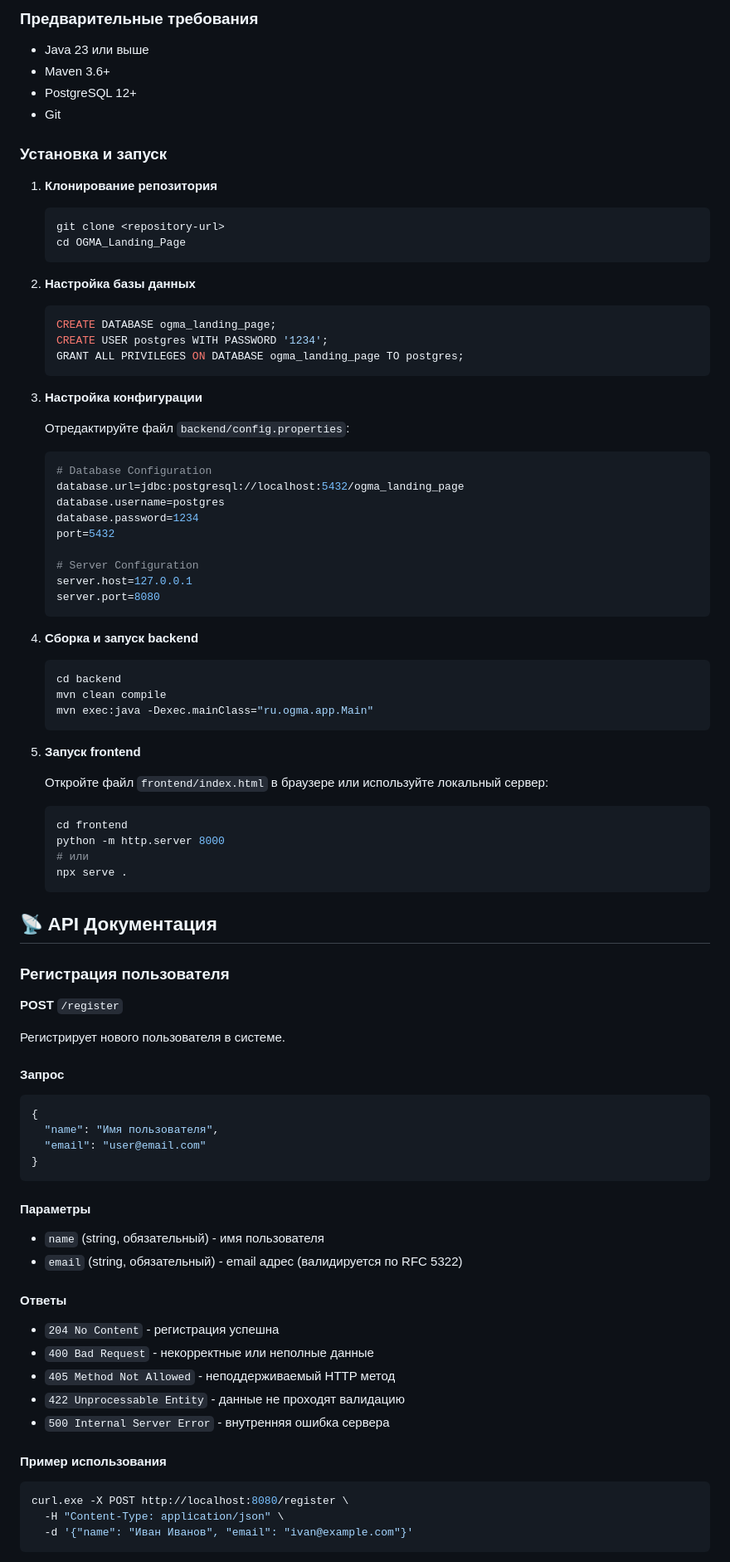
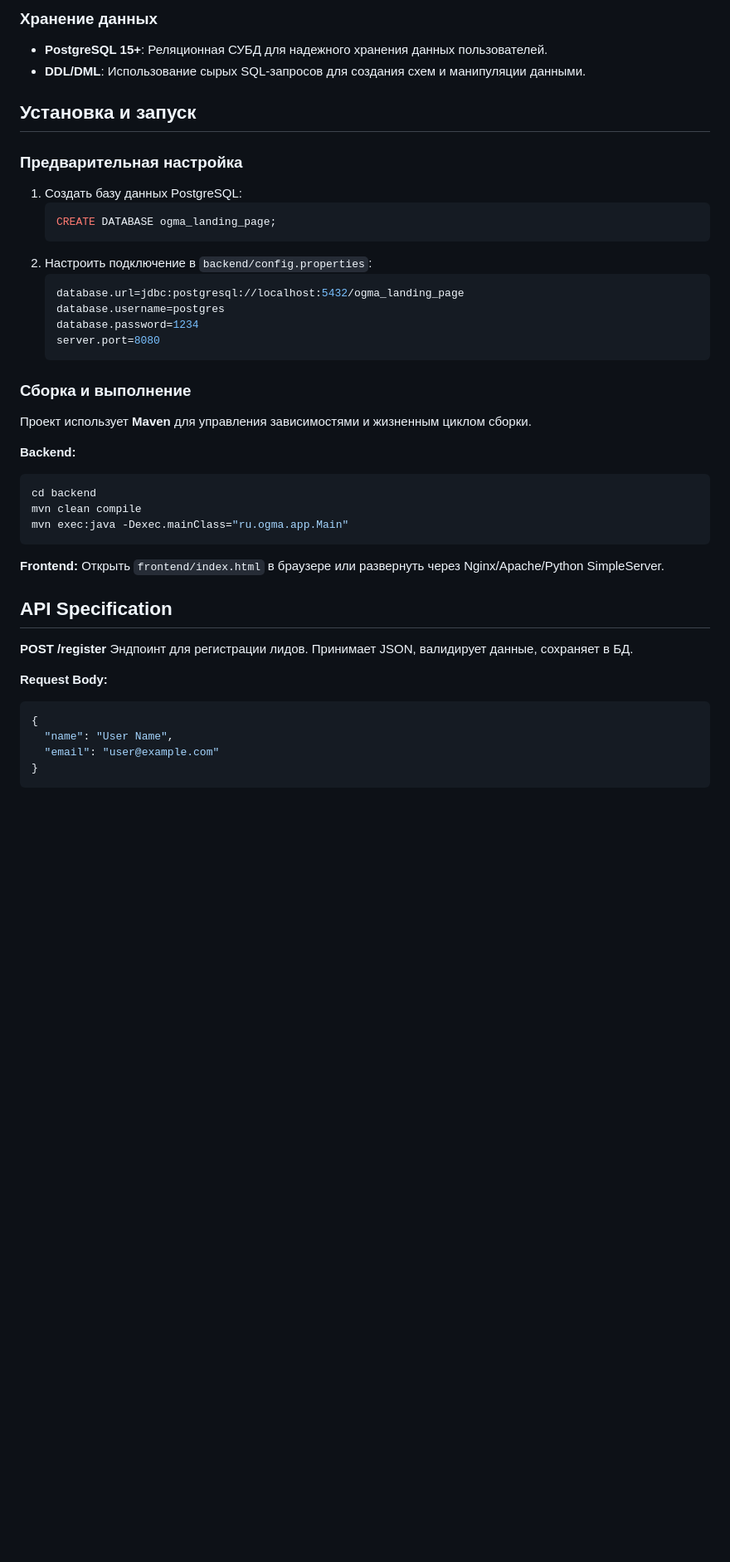
Before and after one commit to Moriec/OGMA-landing-page, a Markdown page: README.md, the part around one of its changes. Shown at 83% size. Drawn GitHub-style; blank space fills up the shorter version.

````diff
--- a/README.md
+++ b/README.md
@@ -74,88 +27,46 @@ OGMA_Landing_Page/
 
-### Предварительные требования
-- Java 23 или выше
-- Maven 3.6+
-- PostgreSQL 12+
-- Git
+### Хранение данных
+- **PostgreSQL 15+**: Реляционная СУБД для надежного хранения данных пользователей.
+- **DDL/DML**: Использование сырых SQL-запросов для создания схем и манипуляции данными.
 
-### Установка и запуск
+## Установка и запуск
 
-1. **Клонирование репозитория**
-   ```bash
-   git clone <repository-url>
-   cd OGMA_Landing_Page
-   ```
-
-2. **Настройка базы данных**
+### Предварительная настройка
+1. Создать базу данных PostgreSQL:
    ```sql
    CREATE DATABASE ogma_landing_page;
-   CREATE USER postgres WITH PASSWORD '1234';
-   GRANT ALL PRIVILEGES ON DATABASE ogma_landing_page TO postgres;
    ```
-
-3. **Настройка конфигурации**
-
-   Отредактируйте файл `backend/config.properties`:
+2. Настроить подключение в `backend/config.properties`:
    ```properties
-   # Database Configuration
    database.url=jdbc:postgresql://localhost:5432/ogma_landing_page
    database.username=postgres
    database.password=1234
-   port=5432
-
-   # Server Configuration
-   server.host=127.0.0.1
    server.port=8080
    ```
 
-4. **Сборка и запуск backend**
-   ```bash
-   cd backend
-   mvn clean compile
-   mvn exec:java -Dexec.mainClass="ru.ogma.app.Main"
-   ```
+### Сборка и выполнение
+Проект использует **Maven** для управления зависимостями и жизненным циклом сборки.
 
-5. **Запуск frontend**
+**Backend:**
+```bash
+cd backend
+mvn clean compile
+mvn exec:java -Dexec.mainClass="ru.ogma.app.Main"
+```
 
-   Откройте файл `frontend/index.html` в браузере или используйте локальный сервер:
-   ```bash
-   cd frontend
-   python -m http.server 8000
-   # или
-   npx serve .
-   ```
+**Frontend:**
+Открыть `frontend/index.html` в браузере или развернуть через Nginx/Apache/Python SimpleServer.
 
-## 📡 API Документация
+## API Specification
 
-### Регистрация пользователя
+**POST /register**
+Эндпоинт для регистрации лидов. Принимает JSON, валидирует данные, сохраняет в БД.
 
-**POST** `/register`
-
-Регистрирует нового пользователя в системе.
-
-#### Запрос
+**Request Body:**
 ```json
 {
-  "name": "Имя пользователя",
-  "email": "user@email.com"
+  "name": "User Name",
+  "email": "user@example.com"
 }
 ```
 
-#### Параметры
-- `name` (string, обязательный) - имя пользователя
-- `email` (string, обязательный) - email адрес (валидируется по RFC 5322)
-
-#### Ответы
-- `204 No Content` - регистрация успешна
-- `400 Bad Request` - некорректные или неполные данные
-- `405 Method Not Allowed` - неподдерживаемый HTTP метод
-- `422 Unprocessable Entity` - данные не проходят валидацию
-- `500 Internal Server Error` - внутренняя ошибка сервера
-
-#### Пример использования
-```bash
-curl.exe -X POST http://localhost:8080/register \
-  -H "Content-Type: application/json" \
-  -d '{"name": "Иван Иванов", "email": "ivan@example.com"}'
-```
-
````
Also changed, not shown: other parts of README.md (+22 -107 lines).
